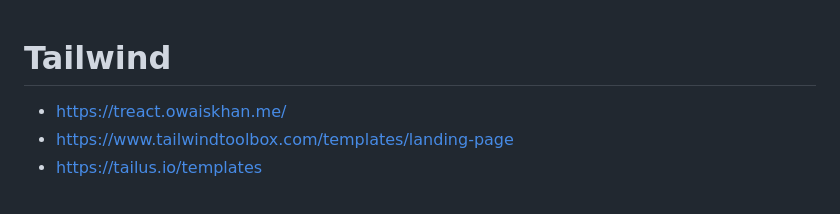
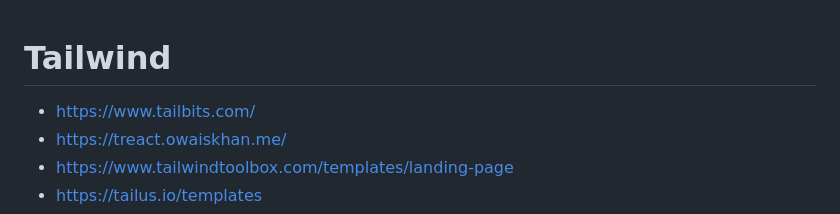
Before and after one commit to Piyush-linux/readme, a Markdown page: frontend/tailwind.md, the part around the change. Rendered like a GitHub page.

```diff
--- a/frontend/tailwind.md
+++ b/frontend/tailwind.md
@@ -1,5 +1,6 @@
 # Tailwind
 
+- https://www.tailbits.com/
 - https://treact.owaiskhan.me/
 - https://www.tailwindtoolbox.com/templates/landing-page
 - https://tailus.io/templates
```
